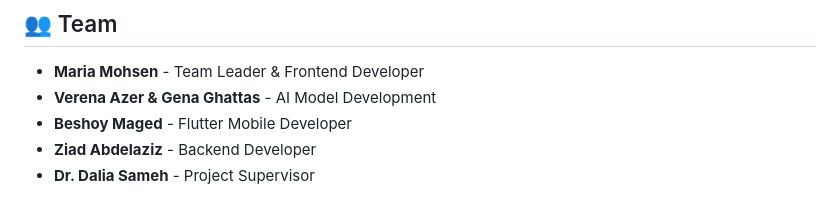
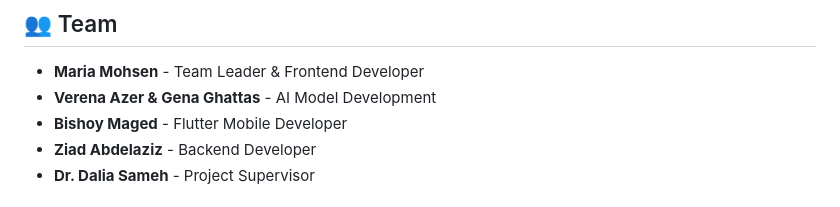
Before and after one commit to Bishoy-Maged/DetectaVio, a Markdown page: README.md, the part around the change. GitHub-like rendering.

```diff
--- a/README.md
+++ b/README.md
@@ -93,7 +93,7 @@ lib/
 
 - **Maria Mohsen** - Team Leader & Frontend Developer
 - **Verena Azer & Gena Ghattas** - AI Model Development
-- **Beshoy Maged** - Flutter Mobile Developer
+- **Bishoy Maged** - Flutter Mobile Developer
 - **Ziad Abdelaziz** - Backend Developer
 - **Dr. Dalia Sameh** - Project Supervisor
 
```
